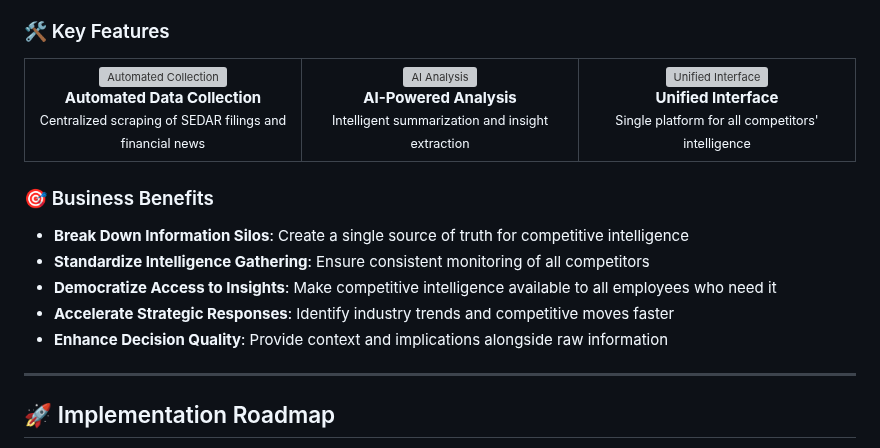
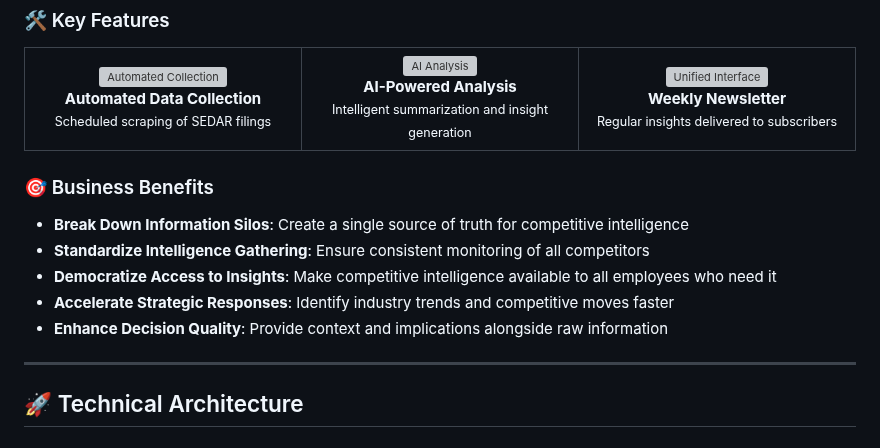
Before and after one commit to alexwday/release_newsletter, a Markdown page: README.md, the part around one of its changes. GitHub-like rendering; grey boxes are pictures that could not be loaded.

```diff
--- a/README.md
+++ b/README.md
@@ -40,17 +36,17 @@ BankPulse creates a standardized aggregation and extraction platform that all em
     <td width="33%" align="center">
       <img src="https://img.icons8.com/fluency/48/automatic.png" alt="Automated Collection"/><br/>
       <b>Automated Data Collection</b><br/>
-      <small>Centralized scraping of SEDAR filings and financial news</small>
+      <small>Scheduled scraping of SEDAR filings</small>
     </td>
     <td width="33%" align="center">
       <img src="https://img.icons8.com/fluency/48/artificial-intelligence.png" alt="AI Analysis"/><br/>
       <b>AI-Powered Analysis</b><br/>
-      <small>Intelligent summarization and insight extraction</small>
+      <small>Intelligent summarization and insight generation</small>
     </td>
     <td width="33%" align="center">
       <img src="https://img.icons8.com/fluency/48/dashboard.png" alt="Unified Interface"/><br/>
-      <b>Unified Interface</b><br/>
-      <small>Single platform for all competitors' intelligence</small>
+      <b>Weekly Newsletter</b><br/>
+      <small>Regular insights delivered to subscribers</small>
     </td>
   </tr>
 </table>
@@ -65,5 +61,5 @@ BankPulse creates a standardized aggregation and extraction platform that all em
 
 ---
 
-## 🚀 Implementation Roadmap
+## 🚀 Technical Architecture
 
```
Also changed, not shown: other parts of README.md (+62 -63 lines).
